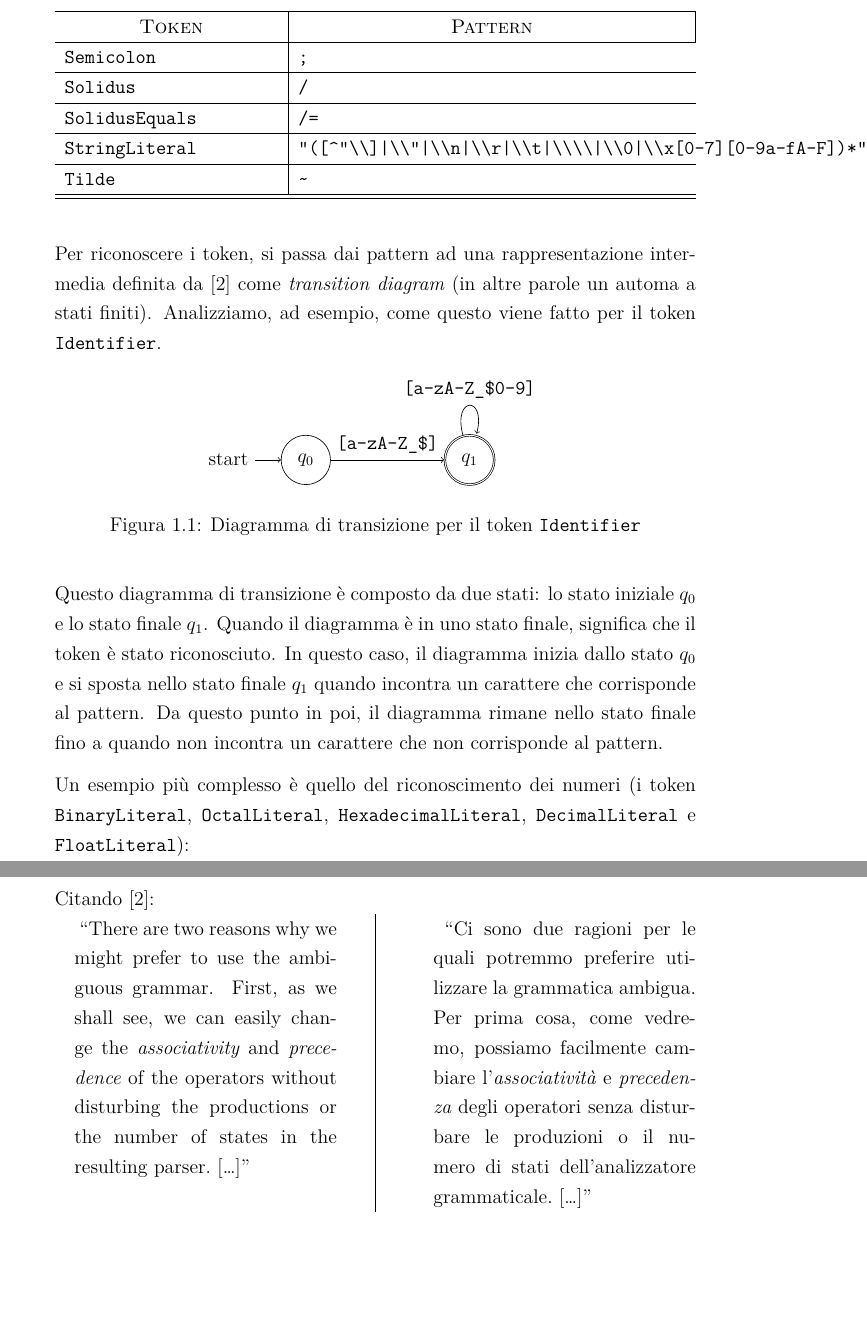
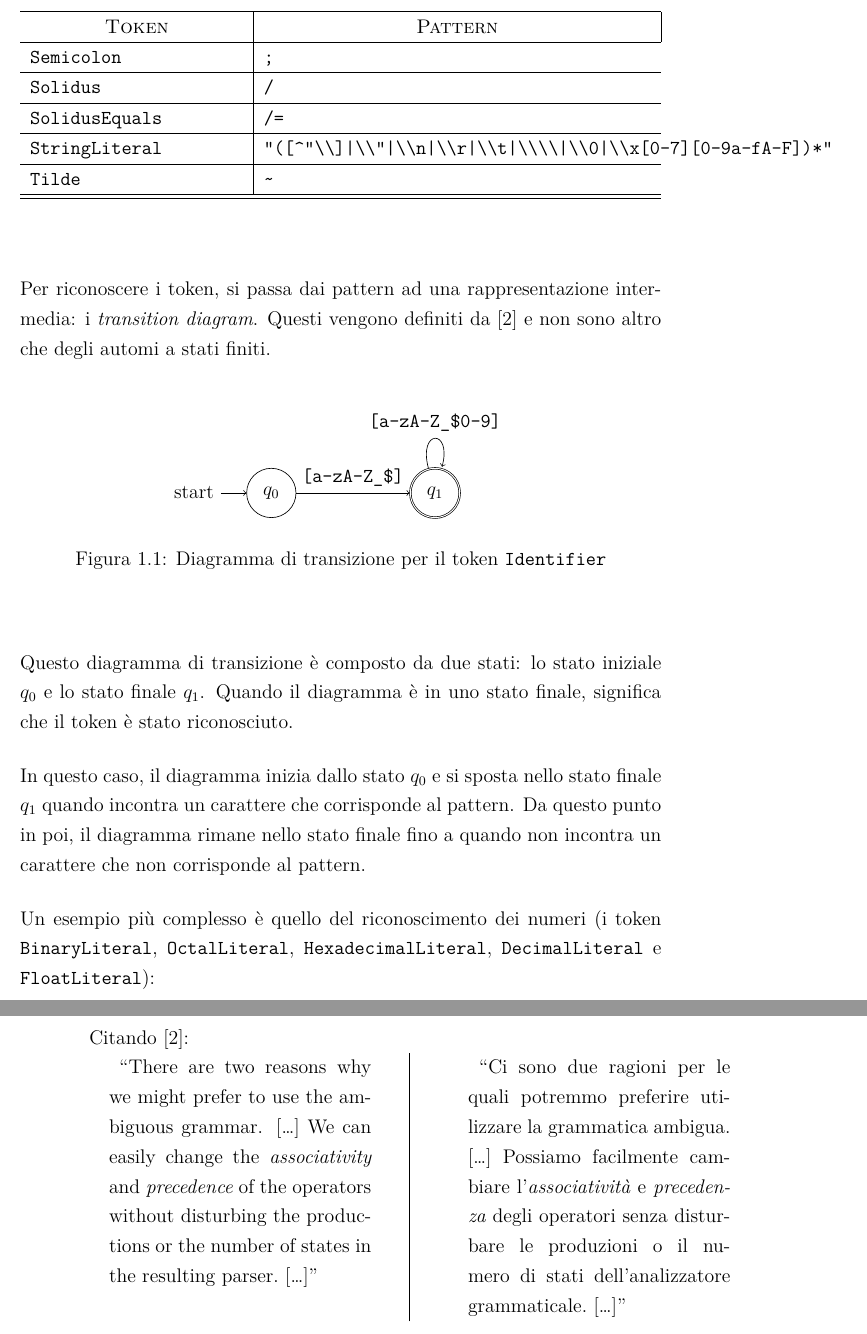
Before and after one commit to ITHackerstein/tesi-bugginout, a LaTeX thesis (Tesi.tex, which reads Flusso_di_compilazione.tex): two parts of pages 12 and 19 of 25 before the commit and two parts of pages 14 and 21 of 27 after it, joined at a grey line, cut so that both start at the same text, the shorter picture padded with empty space. Compiled offline with XeLaTeX.

Commit message:
Small changes

```diff
--- a/Flusso_di_compilazione.tex
+++ b/Flusso_di_compilazione.tex
@@ -187,8 +183,7 @@ Per completezza, di seguito verranno riportati tutti i token definiti in BugginO
 	\texttt{StringLiteral} & \texttt{\textquotedbl ([\textasciicircum \textquotedbl \textbackslash \textbackslash]|\textbackslash \textbackslash \textquotedbl|\textbackslash \textbackslash n|\textbackslash \textbackslash r|\textbackslash \textbackslash t|\textbackslash \textbackslash \textbackslash \textbackslash|\textbackslash \textbackslash 0|\textbackslash \textbackslash x[0-7][0-9a-fA-F])*\textquotedbl} \\ \hline
 	\texttt{Tilde} & \texttt{\textasciitilde}
 \end{xltabular}
-
-Per riconoscere i token, si passa dai pattern ad una rappresentazione intermedia definita da \cite{alfred2007compilers} come \emph{transition diagram} (in altre parole un automa a stati finiti). Analizziamo, ad esempio, come questo viene fatto per il token \texttt{Identifier}.
+Per riconoscere i token, si passa dai pattern ad una rappresentazione intermedia: i \textit{transition diagram}. Questi vengono definiti da \cite{alfred2007compilers} e non sono altro che degli automi a stati finiti.
 \begin{figure}[H]
 	\centering
 	\begin{tikzpicture}[node distance=3.5cm, on grid, auto]
@@ -202,8 +197,9 @@ Per riconoscere i token, si passa dai pattern ad una rappresentazione intermedia
 	\caption{Diagramma di transizione per il token \texttt{Identifier}}
 	\label{fig:bugginout-identifier-transition-diagram}
 \end{figure}
+Questo diagramma di transizione \`e composto da due stati: lo stato iniziale $q_0$ e lo stato finale $q_1$. Quando il diagramma \`e in uno stato finale, significa che il token \`e stato riconosciuto.
 
-Questo diagramma di transizione \`e composto da due stati: lo stato iniziale $q_0$ e lo stato finale $q_1$. Quando il diagramma \`e in uno stato finale, significa che il token \`e stato riconosciuto. In questo caso, il diagramma inizia dallo stato $q_0$ e si sposta nello stato finale $q_1$ quando incontra un carattere che corrisponde al pattern. Da questo punto in poi, il diagramma rimane nello stato finale fino a quando non incontra un carattere che non corrisponde al pattern.
+In questo caso, il diagramma inizia dallo stato $q_0$ e si sposta nello stato finale $q_1$ quando incontra un carattere che corrisponde al pattern. Da questo punto in poi, il diagramma rimane nello stato finale fino a quando non incontra un carattere che non corrisponde al pattern.
 
 Un esempio pi\`u complesso \`e quello del riconoscimento dei numeri (i token \texttt{BinaryLiteral}, \texttt{OctalLiteral}, \texttt{HexadecimalLiteral}, \texttt{DecimalLiteral} e \texttt{FloatLiteral}):
 \begin{figure}[H]
@@ -415,12 +411,12 @@ Citando \cite{alfred2007compilers}:
 	% LTeX: language=en_us
 	\colchunk{
 		\leftskip=1em
-		``There are two reasons why we might prefer to use the ambiguous grammar. First, as we shall see, we can easily change the \emph{associativity} and \emph{precedence} of the operators without disturbing the productions or the number of states in the resulting parser.~[\ldots]''
+		``There are two reasons why we might prefer to use the ambiguous grammar. [\ldots] We can easily change the \emph{associativity} and \emph{precedence} of the operators without disturbing the productions or the number of states in the resulting parser.~[\ldots]''
 	}
 	% LTeX: language=it
 	\colchunk{
 		\leftskip=1em
-		``Ci sono due ragioni per le quali potremmo preferire utilizzare la grammatica ambigua. Per prima cosa, come vedremo, possiamo facilmente cambiare l'\emph{associatività} e \emph{precedenza} degli operatori senza disturbare le produzioni o il numero di stati dell'analizzatore grammaticale.~[\ldots]''
+		``Ci sono due ragioni per le quali potremmo preferire utilizzare la grammatica ambigua. [\ldots] Possiamo facilmente cambiare l'\emph{associatività} e \emph{precedenza} degli operatori senza disturbare le produzioni o il numero di stati dell'analizzatore grammaticale.~[\ldots]''
 	}
 	\colplacechunks
 \end{parcolumns}
--- a/Tesi.tex
+++ b/Tesi.tex
@@ -1,7 +1,7 @@
 %! TeX program = lualatex
 
 % NOTE: Use twoside for the final print and oneside for the digital version
-\documentclass[a4paper,oneside,12pt]{report}
+\documentclass[a4paper,twoside,12pt]{report}
 \usepackage[italian]{babel}
 \usepackage{graphicx}
 \usepackage{tikz}
```
Also changed, not shown: Flusso_di_compilazione.tex (16 more changed lines).
